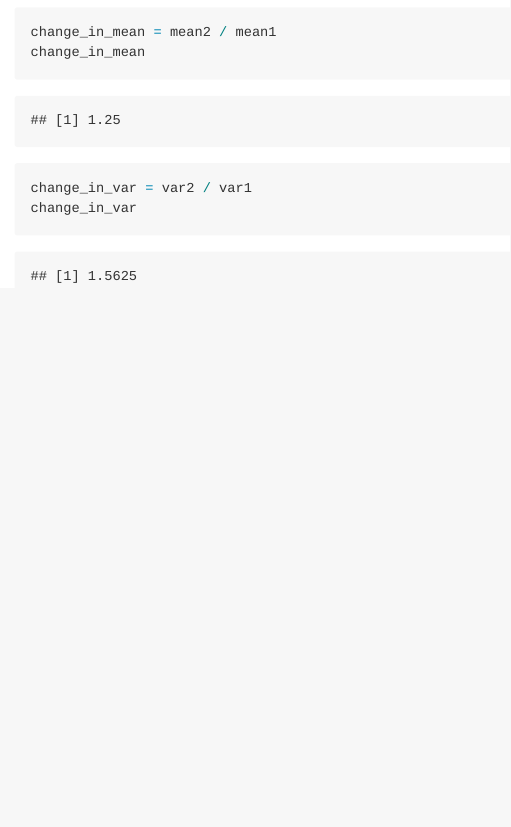
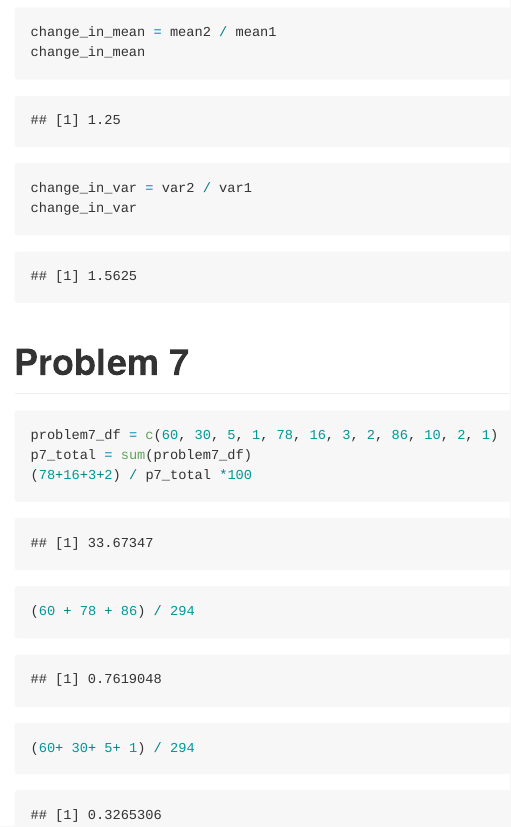
Before and after one commit to aabramov90/p6104_homework1, an R Markdown document (template.Rmd): the page in a window 1100 px wide, from 5460 px down. The pictures show the output file template.md that the author committed with the source, drawn offline in the style of GitHub.

Commit message:
latest problems

````diff
--- a/template.Rmd
+++ b/template.Rmd
@@ -102,3 +103,13 @@ change_in_mean
 change_in_var = var2 / var1
 change_in_var
 ```
+
+# Problem 7
+
+```{r}
+problem7_df = c(60, 30, 5, 1, 78, 16, 3, 2, 86, 10, 2, 1)
+p7_total = sum(problem7_df)
+(78+16+3+2) / p7_total *100
+(60 + 78 + 86) / 294
+(60+ 30+ 5+ 1) / 294
+```
````
Also changed, not shown: template.md, template.Rmd (1 more changed lines).
